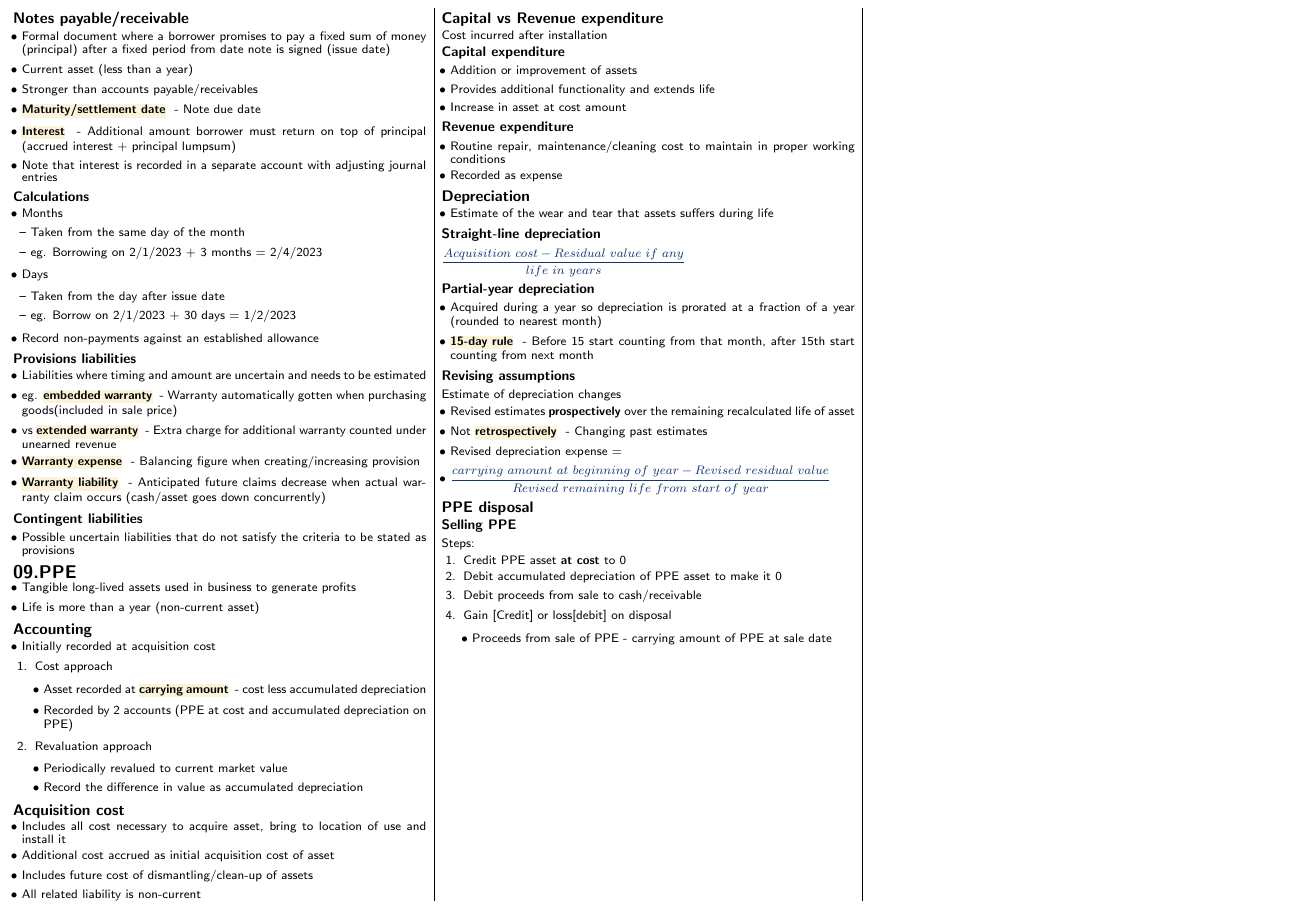
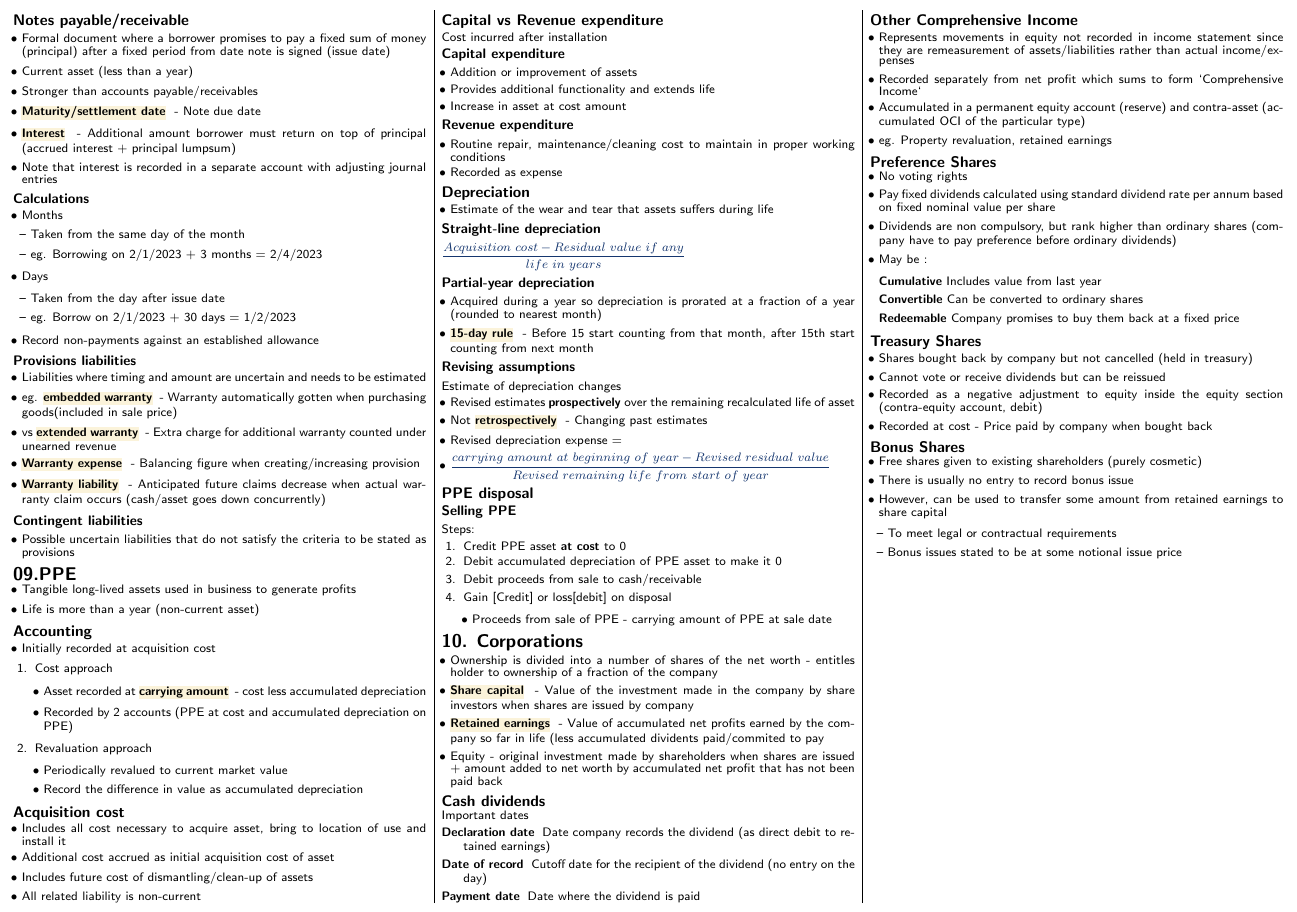
Before and after one commit to securespider/nus-cheatsheet, a LaTeX document (ACC1701x/acc1701x-cheatsheet.tex): part of page 3 of 3, cut so that both start at the same text. Compiled offline with pdfLaTeX.

Commit message:
Added chapter 10 to acc1701x cheatsheet on corporations

```diff
--- a/ACC1701x/acc1701x-cheatsheet.tex
+++ b/ACC1701x/acc1701x-cheatsheet.tex
@@ -564,5 +564,60 @@ Steps:
 		\item Proceeds from sale of PPE - carrying amount of PPE at sale date
 	\end{itemize}
 \end{enumerate}
+
+\section{10. Corporations}
+\begin{itemize}
+	\item Ownership is divided into a number of shares of the net worth - entitles holder to ownership of a fraction of the company
+	\item \keyword{Share capital}{Value of the investment made in the company by share investors when shares are issued by company}
+	\item \keyword{Retained earnings}{Value of accumulated net profits earned by the company so far in life (less accumulated dividents paid/commited to pay}
+	\item Equity - original investment made by shareholders when shares are issued + amount added to net worth by accumulated net profit that has not been paid back
+\end{itemize}
+\subsection{Cash dividends}
+Important dates
+\begin{description}
+	\item[Declaration date]{Date company records the dividend (as direct debit to retained earnings)}
+	\item[Date of record]{Cutoff date for the recipient of the dividend (no entry on the day)}
+	\item[Payment date]{Date where the dividend is paid}
+\end{description}
+
+\subsection{Other Comprehensive Income}
+\begin{itemize}
+	\item Represents movements in equity not recorded in income statement since they are remeasurement of assets/liabilities rather than actual income/expenses
+	\item Recorded separately from net profit which sums to form `Comprehensive Income`
+	\item Accumulated in a permanent equity account (reserve) and contra-asset (accumulated OCI of the particular type)
+	\item eg. Property revaluation, retained earnings
+\end{itemize}
+
+\subsection{Preference Shares}
+\begin{itemize}
+	\item No voting rights
+	\item Pay fixed dividends calculated using standard dividend rate per annum based on fixed nominal value per share
+	\item Dividends are non compulsory, but rank higher than ordinary shares (company have to pay preference before ordinary dividends)
+	\item May be :
+	\begin{description}
+		\item[Cumulative]{Includes value from last year}
+		\item[Convertible]{Can be converted to ordinary shares}
+		\item[Redeemable]{Company promises to buy them back at a fixed price}
+	\end{description}
+\end{itemize}
+
+\subsection{Treasury Shares}
+\begin{itemize}
+	\item Shares bought back by company but not cancelled (held in treasury)
+	\item Cannot vote or receive dividends but can be reissued
+	\item Recorded as a negative adjustment to equity inside the equity section (contra-equity account, debit)
+	\item Recorded at cost - Price paid by company when bought back
+\end{itemize}
+
+\subsection{Bonus Shares}
+\begin{itemize}
+	\item Free shares given to existing shareholders (purely cosmetic)
+	\item There is usually no entry to record bonus issue
+	\item However, can be used to transfer some amount from retained earnings to share capital
+	\begin{itemize}
+		\item To meet legal or contractual requirements
+		\item Bonus issues stated to be at some notional issue price
+	\end{itemize}
+\end{itemize}
 \end{multicols*}
 \end{document}
```
Also changed, not shown: ACC1701x/acc1701x-cheatsheet.pdf.
